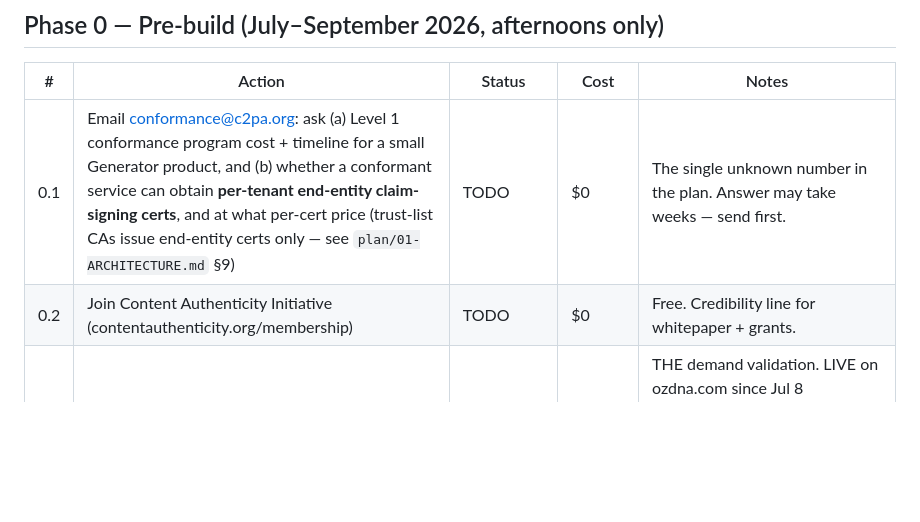
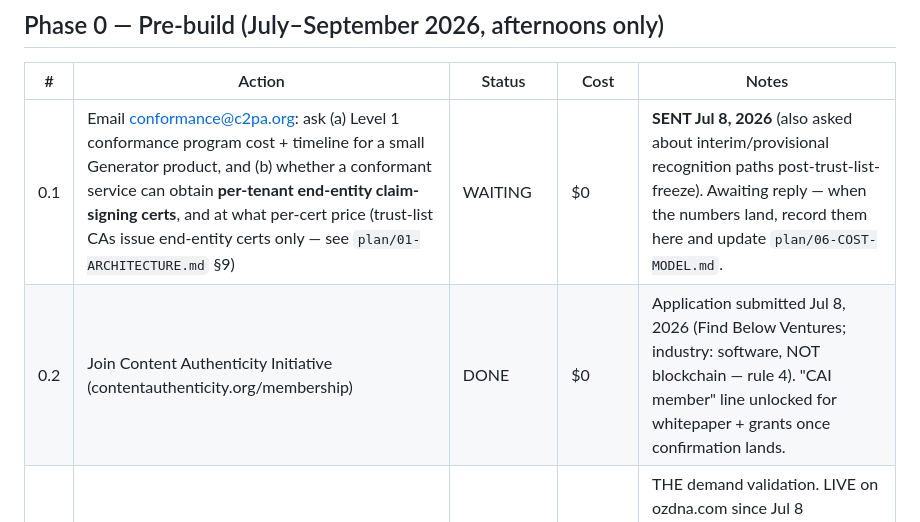
Before and after one commit to ebruozpolat/ozdna-com, a Markdown page: docs/ACTION_PLAN.md, the part around the change. Rendered like a GitHub page; blank space fills up the shorter version.

Commit message:
ACTION_PLAN: 0.1 conformance email SENT (WAITING), 0.2 CAI joined (DONE)
Both completed by founder Jul 8. 0.1 answer feeds plan/06-COST-MODEL.md
when it arrives.

Co-Authored-By: Claude Fable 5 <noreply@anthropic.com>
Claude-Session: https://claude.ai/code/session_01WbAVhAhauZJAUV2RGpGrhz

```diff
--- a/docs/ACTION_PLAN.md
+++ b/docs/ACTION_PLAN.md
@@ -6,8 +6,8 @@
 
 | # | Action | Status | Cost | Notes |
 |---|---|---|---|---|
-| 0.1 | Email conformance@c2pa.org: ask (a) Level 1 conformance program cost + timeline for a small Generator product, and (b) whether a conformant service can obtain **per-tenant end-entity claim-signing certs**, and at what per-cert price (trust-list CAs issue end-entity certs only — see `plan/01-ARCHITECTURE.md` §9) | TODO | $0 | The single unknown number in the plan. Answer may take weeks — send first. |
-| 0.2 | Join Content Authenticity Initiative (contentauthenticity.org/membership) | TODO | $0 | Free. Credibility line for whitepaper + grants. |
+| 0.1 | Email conformance@c2pa.org: ask (a) Level 1 conformance program cost + timeline for a small Generator product, and (b) whether a conformant service can obtain **per-tenant end-entity claim-signing certs**, and at what per-cert price (trust-list CAs issue end-entity certs only — see `plan/01-ARCHITECTURE.md` §9) | WAITING | $0 | **SENT Jul 8, 2026** (also asked about interim/provisional recognition paths post-trust-list-freeze). Awaiting reply — when the numbers land, record them here and update `plan/06-COST-MODEL.md`. |
+| 0.2 | Join Content Authenticity Initiative (contentauthenticity.org/membership) | DONE | $0 | Application submitted Jul 8, 2026 (Find Below Ventures; industry: software, NOT blockchain — rule 4). "CAI member" line unlocked for whitepaper + grants once confirmation lands. |
 | 0.3 | ozdna.com landing page + waitlist, two segments: (a) AI companies needing EU Art. 50 marking, (b) sellers/creators | IN PROGRESS | $0 | THE demand validation. LIVE on ozdna.com since Jul 8 (`/products/origin/` + segmented Netlify form; form detection enabled). Remaining: founder submits a test entry and confirms it lands in Netlify → Forms → then mark DONE. |
 | 0.4 | Whitepaper v1 (EN): architecture, DNA-registry thesis, regulatory map, token-optional stance | TODO | $0 | Draft with Claude. Doubles as Filecoin grant application core. |
 | 0.5 | Aug 2, 2026 PR push: EU AI Act Art. 50 + California SB 942 land same day; founder as commentary source with a solution | TODO | $0 | Prep pitch list in July. Crypto + tech media via existing network. |
```
